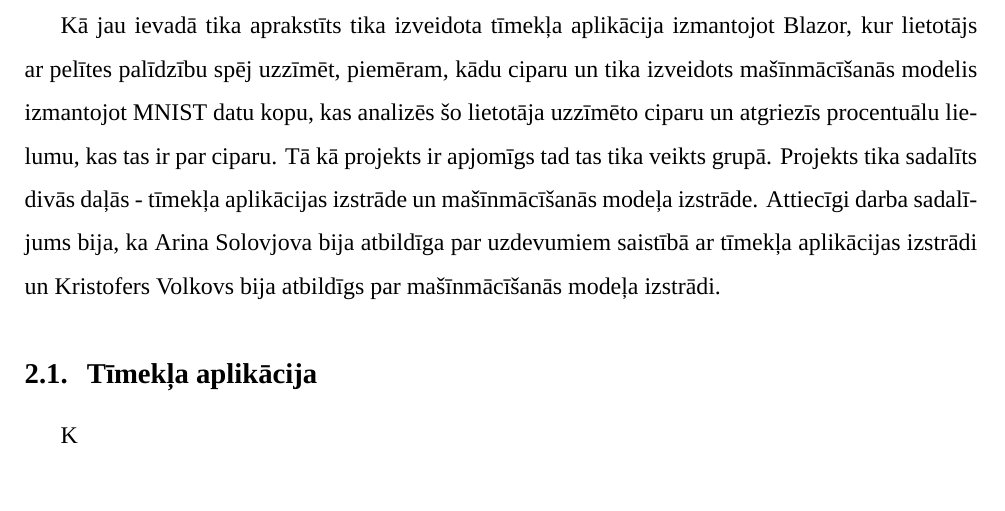
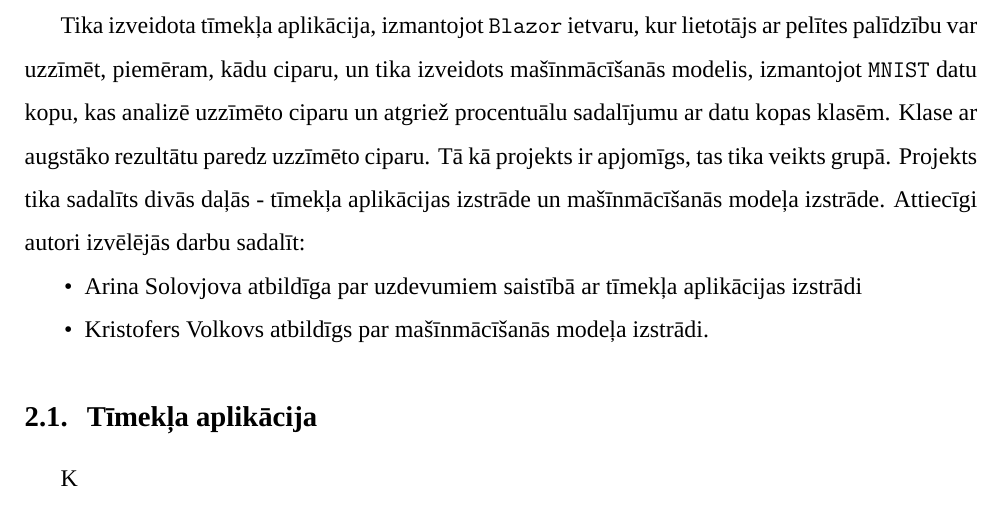
Before and after one commit to Krystoart/Handwritten-number-classifier, a LaTeX document (main.tex, which reads pages/projectDescriptionPage.tex): part of page 4 of 8, cut at the place of the change. Compiled offline with XeLaTeX; a missing font is replaced by an installed copy or a similar font.

Commit message:
Added styling, updated text

```diff
--- a/pages/projectDescriptionPage.tex
+++ b/pages/projectDescriptionPage.tex
@@ -1,12 +1,16 @@
 \section{Projekta apraksts}
 
-    Kā jau ievadā tika aprakstīts tika izveidota tīmekļa aplikācija izmantojot Blazor, kur lietotājs
-    ar pelītes palīdzību spēj uzzīmēt, piemēram, kādu ciparu un tika izveidots mašīnmācīšanās modelis
-    izmantojot MNIST datu kopu, kas analizēs šo lietotāja uzzīmēto ciparu un atgriezīs procentuālu
-    lielumu, kas tas ir par ciparu. Tā kā projekts ir apjomīgs tad tas tika veikts grupā. Projekts tika
-    sadalīts divās daļās - tīmekļa aplikācijas izstrāde un mašīnmācīšanās modeļa izstrāde. Attiecīgi
-    darba sadalījums bija, ka Arina Solovjova bija atbildīga par uzdevumiem saistībā ar tīmekļa
-    aplikācijas izstrādi un Kristofers Volkovs bija atbildīgs par mašīnmācīšanās modeļa izstrādi.
+    Tika izveidota tīmekļa aplikācija, izmantojot \texttt{Blazor} ietvaru, kur lietotājs
+    ar pelītes palīdzību var uzzīmēt, piemēram, kādu ciparu, un tika izveidots mašīnmācīšanās modelis,
+    izmantojot \texttt{MNIST} datu kopu, kas analizē uzzīmēto ciparu un atgriež procentuālu sadalījumu ar datu kopas klasēm. Klase ar augstāko rezultātu paredz uzzīmēto ciparu. Tā kā projekts ir apjomīgs, tas tika veikts grupā. Projekts tika
+    sadalīts divās daļās - tīmekļa aplikācijas izstrāde un mašīnmācīšanās modeļa izstrāde. Attiecīgi autori
+    izvēlējās darbu sadalīt:
+
+    \begin{itemize}
+        \item Arina Solovjova atbildīga par uzdevumiem saistībā ar tīmekļa
+    aplikācijas izstrādi
+        \item Kristofers Volkovs atbildīgs par mašīnmācīšanās modeļa izstrādi.
+    \end{itemize}
 
     % Description about the created web page
     \input{pages/subsections/webAppSubPage.tex}
```
